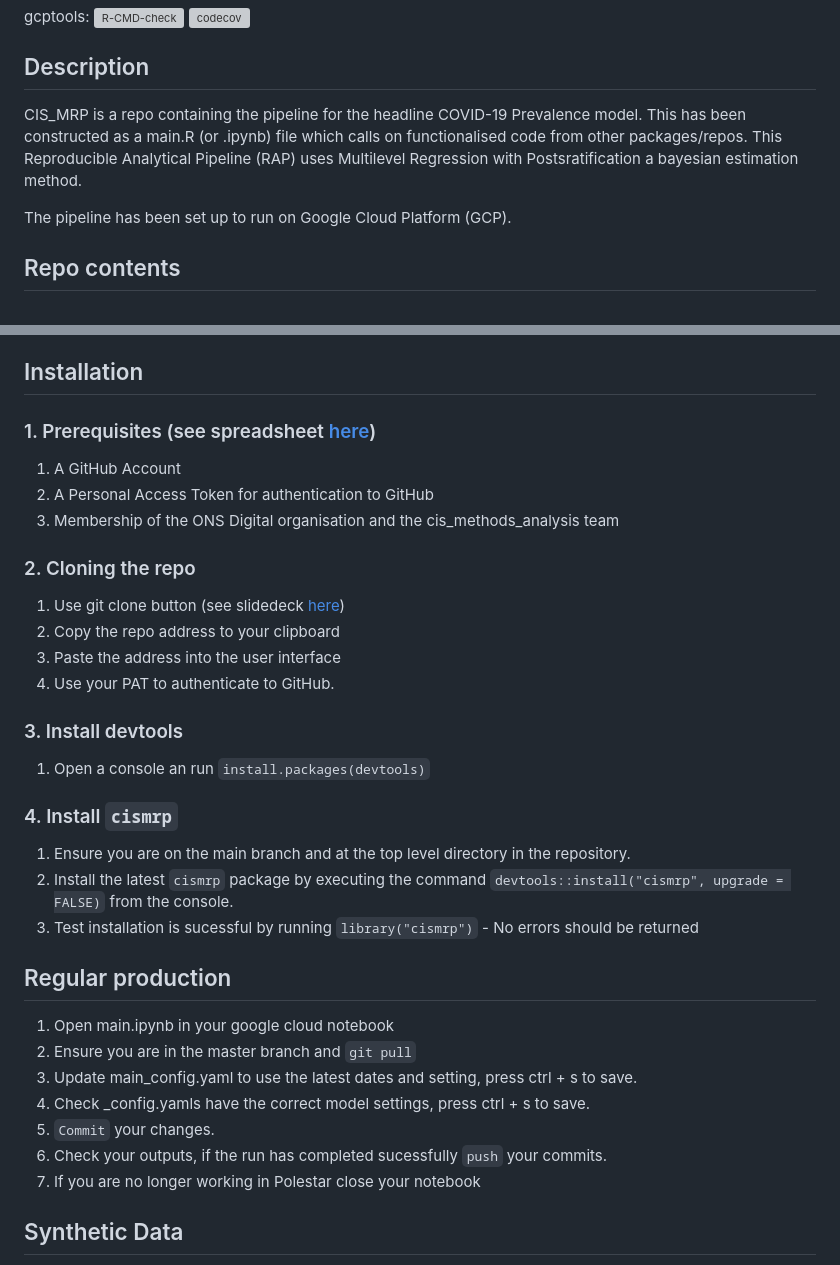
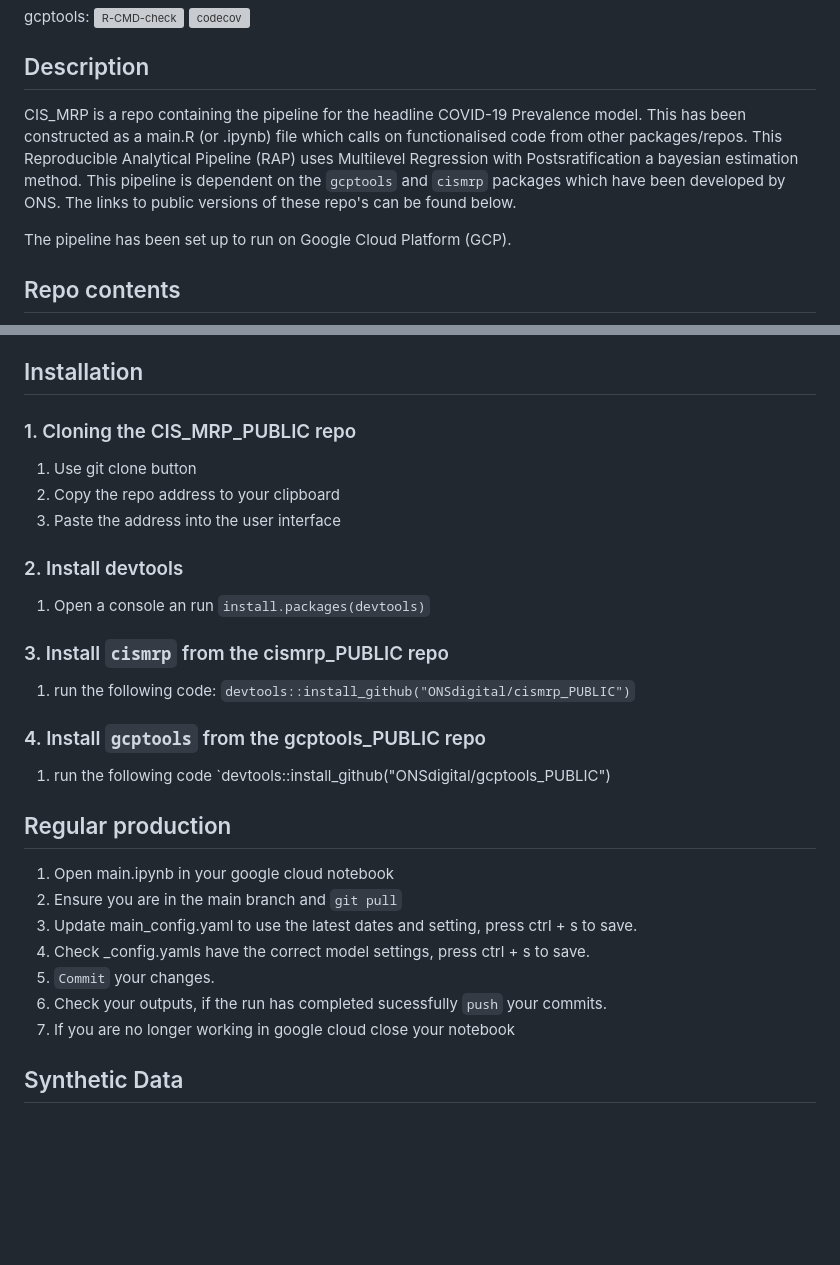
Before and after one commit to ONSdigital/CIS_MRP_PUBLIC, a Markdown page: README.md, 2 parts joined by grey strips. Rendered like a GitHub page; blank space fills up the shorter version; grey boxes are pictures that could not be loaded.

```diff
--- a/README.md
+++ b/README.md
@@ -12,7 +12,7 @@ gcptools:
 
 ## Description
 
-CIS_MRP is a repo containing the pipeline for the headline COVID-19 Prevalence model. This has been constructed as a main.R (or .ipynb) file which calls on functionalised code from other packages/repos. This Reproducible Analytical Pipeline (RAP) uses Multilevel Regression with Postsratification a bayesian estimation method.
+CIS_MRP is a repo containing the pipeline for the headline COVID-19 Prevalence model. This has been constructed as a main.R (or .ipynb) file which calls on functionalised code from other packages/repos. This Reproducible Analytical Pipeline (RAP) uses Multilevel Regression with Postsratification a bayesian estimation method. This pipeline is dependent on the `gcptools` and `cismrp` packages which have been developed by ONS. The links to public versions of these repo's can be found below.
 
 The pipeline has been set up to run on Google Cloud Platform (GCP).
 
@@ -35,36 +35,29 @@ The pipeline has been set up to run on Google Cloud Platform (GCP).
 
 ## Installation
 
-### 1. Prerequisites (see spreadsheet   [here](https://officenationalstatistics.sharepoint.com/:x:/r/sites/covid19/CISA_Analysis/Polestar/ProjectManagement_Audit/Polestar%20user%20access%20check.xlsx?d=w48ca63f23a9744e99a85b18a41e50f1c&csf=1&web=1&e=Umppp3))
-
- 1. A GitHub Account
- 2. A Personal Access Token for authentication to GitHub
- 3. Membership of the ONS Digital organisation and the cis_methods_analysis team
-
-### 2. Cloning the repo
- 1. Use git clone button (see slidedeck [here](https://officenationalstatistics.sharepoint.com/:p:/r/sites/covid19/CISA_Analysis/Polestar/User_Guidance/Screenshot%20walk%20throughs.pptx?d=w6fd6a1ec9fe847848e07d962b76da5bf&csf=1&web=1&e=H1XX7g))
+### 1. Cloning the CIS_MRP_PUBLIC repo
+ 1. Use git clone button
  2. Copy the repo address to your clipboard
  3. Paste the address into the user interface
- 4. Use your PAT to authenticate to GitHub.
 
-### 3. Install devtools
+### 2. Install devtools
  1. Open a console an run `install.packages(devtools)`
 
-### 4. Install `cismrp`
- 1. Ensure you are on the main branch and at the top level directory in the repository.
- 2. Install the latest `cismrp` package by executing the command `devtools::install("cismrp", upgrade = FALSE)` from the console.
- 3. Test installation is sucessful by running `library("cismrp")` - No errors should be returned
+### 3. Install `cismrp` from the cismrp_PUBLIC repo
+ 1. run the following code: `devtools::install_github("ONSdigital/cismrp_PUBLIC")`
 
+### 4. Install `gcptools` from the gcptools_PUBLIC repo
+1.  run the following code `devtools::install_github("ONSdigital/gcptools_PUBLIC")
 
 ## Regular production
 
  1. Open main.ipynb in your google cloud notebook
- 2. Ensure you are in the master branch and `git pull`
+ 2. Ensure you are in the main branch and `git pull`
  3. Update main_config.yaml to use the latest dates and setting, press ctrl + s to save.
  4. Check <country>_config.yamls have the correct model settings, press ctrl + s to save.
  5. `Commit` your changes.
  6. Check your outputs, if the run has completed sucessfully `push` your commits.
- 7. If you are no longer working in Polestar close your notebook
+ 7. If you are no longer working in google cloud close your notebook
 
 
 ## Synthetic Data
```
